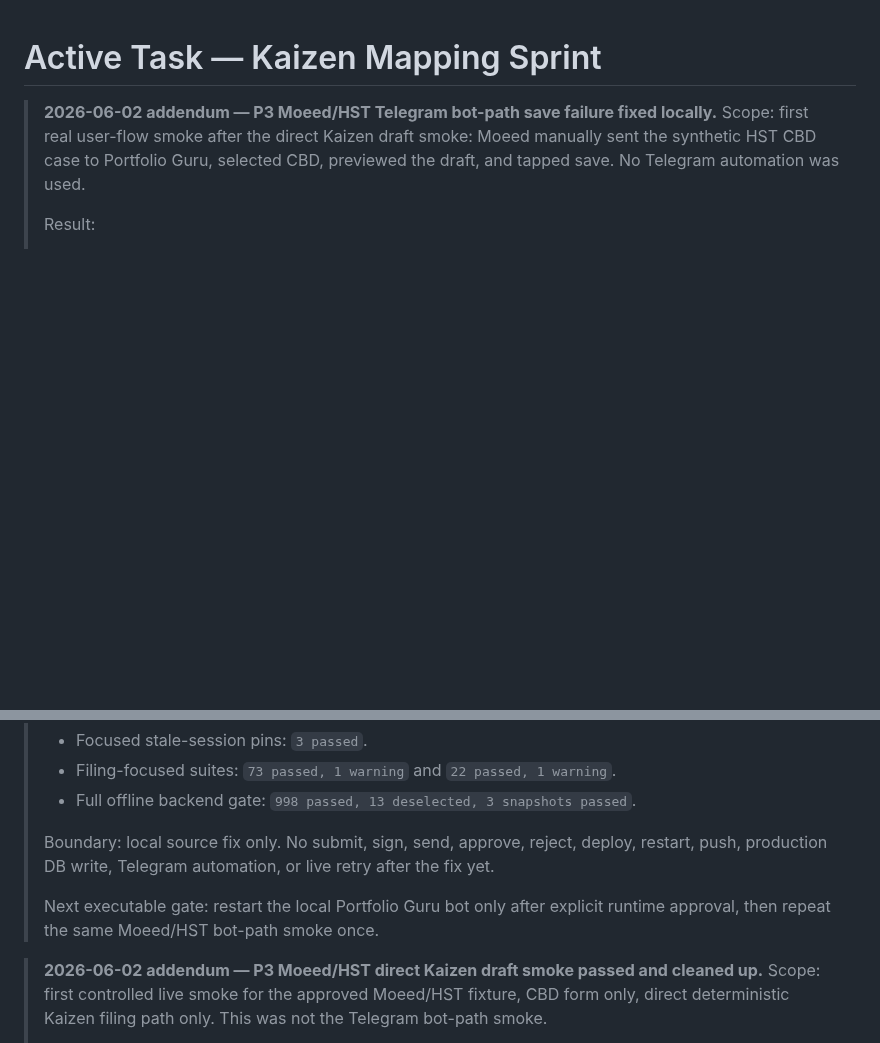
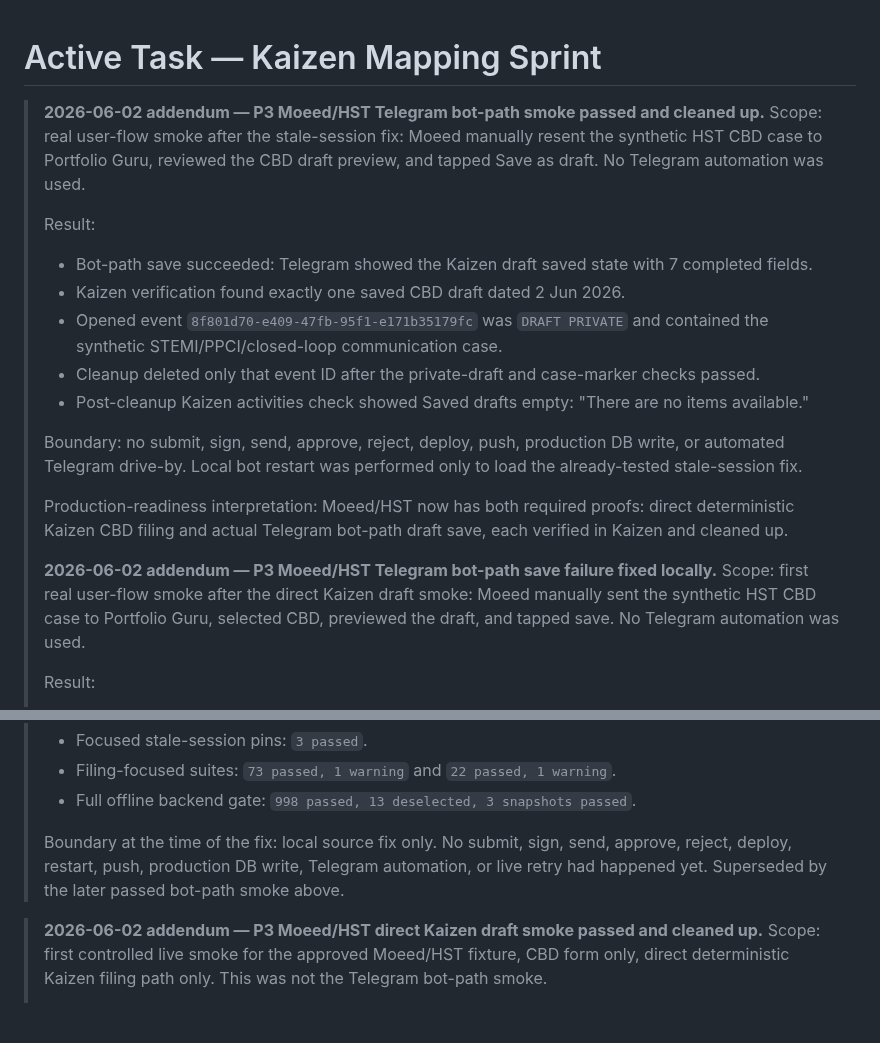
Before and after one commit to moeedahmed/portfolio-guru, a Markdown page: TASK.md, 2 parts joined by grey strips. Drawn GitHub-style; blank space fills up the shorter version.

Commit message:
docs: record moeed hst bot path smoke pass

```diff
--- a/TASK.md
+++ b/TASK.md
@@ -1,5 +1,30 @@
 # Active Task — Kaizen Mapping Sprint
 
+> **2026-06-02 addendum — P3 Moeed/HST Telegram bot-path smoke passed and cleaned up.**
+> Scope: real user-flow smoke after the stale-session fix: Moeed manually
+> resent the synthetic HST CBD case to Portfolio Guru, reviewed the CBD draft
+> preview, and tapped Save as draft. No Telegram automation was used.
+>
+> Result:
+>
+> - Bot-path save succeeded: Telegram showed the Kaizen draft saved state with
+>   7 completed fields.
+> - Kaizen verification found exactly one saved CBD draft dated 2 Jun 2026.
+> - Opened event `8f801d70-e409-47fb-95f1-e171b35179fc` was `DRAFT PRIVATE`
+>   and contained the synthetic STEMI/PPCI/closed-loop communication case.
+> - Cleanup deleted only that event ID after the private-draft and case-marker
+>   checks passed.
+> - Post-cleanup Kaizen activities check showed Saved drafts empty: "There are
+>   no items available."
+>
+> Boundary: no submit, sign, send, approve, reject, deploy, push, production
+> DB write, or automated Telegram drive-by. Local bot restart was performed
+> only to load the already-tested stale-session fix.
+>
+> Production-readiness interpretation: Moeed/HST now has both required proofs:
+> direct deterministic Kaizen CBD filing and actual Telegram bot-path draft
+> save, each verified in Kaizen and cleaned up.
+>
 > **2026-06-02 addendum — P3 Moeed/HST Telegram bot-path save failure fixed locally.**
 > Scope: first real user-flow smoke after the direct Kaizen draft smoke:
 > Moeed manually sent the synthetic HST CBD case to Portfolio Guru, selected
@@ -34,12 +59,10 @@
 > - Filing-focused suites: `73 passed, 1 warning` and `22 passed, 1 warning`.
 > - Full offline backend gate: `998 passed, 13 deselected, 3 snapshots passed`.
 >
-> Boundary: local source fix only. No submit, sign, send, approve, reject,
-> deploy, restart, push, production DB write, Telegram automation, or live
-> retry after the fix yet.
->
-> Next executable gate: restart the local Portfolio Guru bot only after explicit
-> runtime approval, then repeat the same Moeed/HST bot-path smoke once.
+> Boundary at the time of the fix: local source fix only. No submit, sign,
+> send, approve, reject, deploy, restart, push, production DB write, Telegram
+> automation, or live retry had happened yet. Superseded by the later passed
+> bot-path smoke above.
 
 > **2026-06-02 addendum — P3 Moeed/HST direct Kaizen draft smoke passed and cleaned up.**
 > Scope: first controlled live smoke for the approved Moeed/HST fixture, CBD
```
